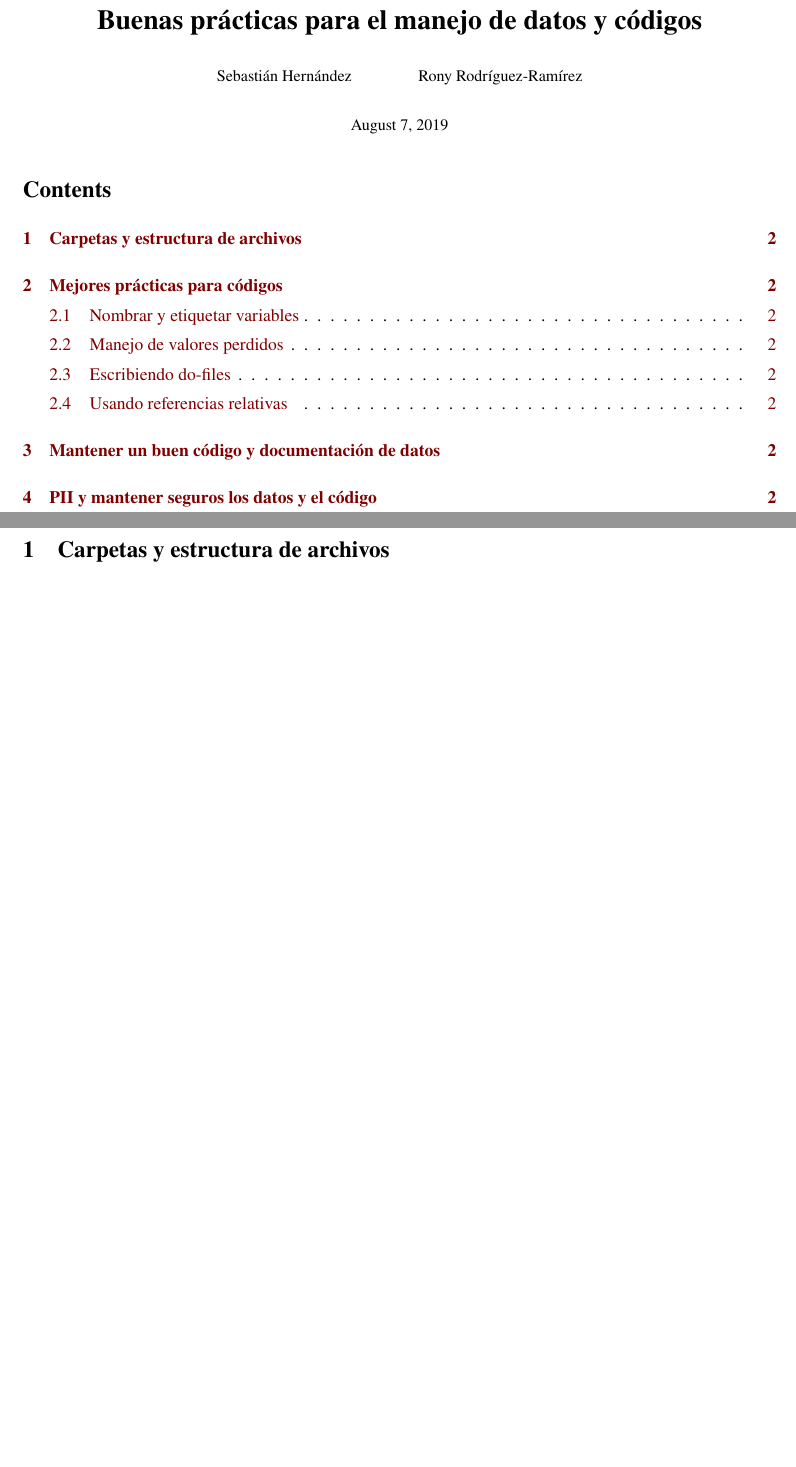
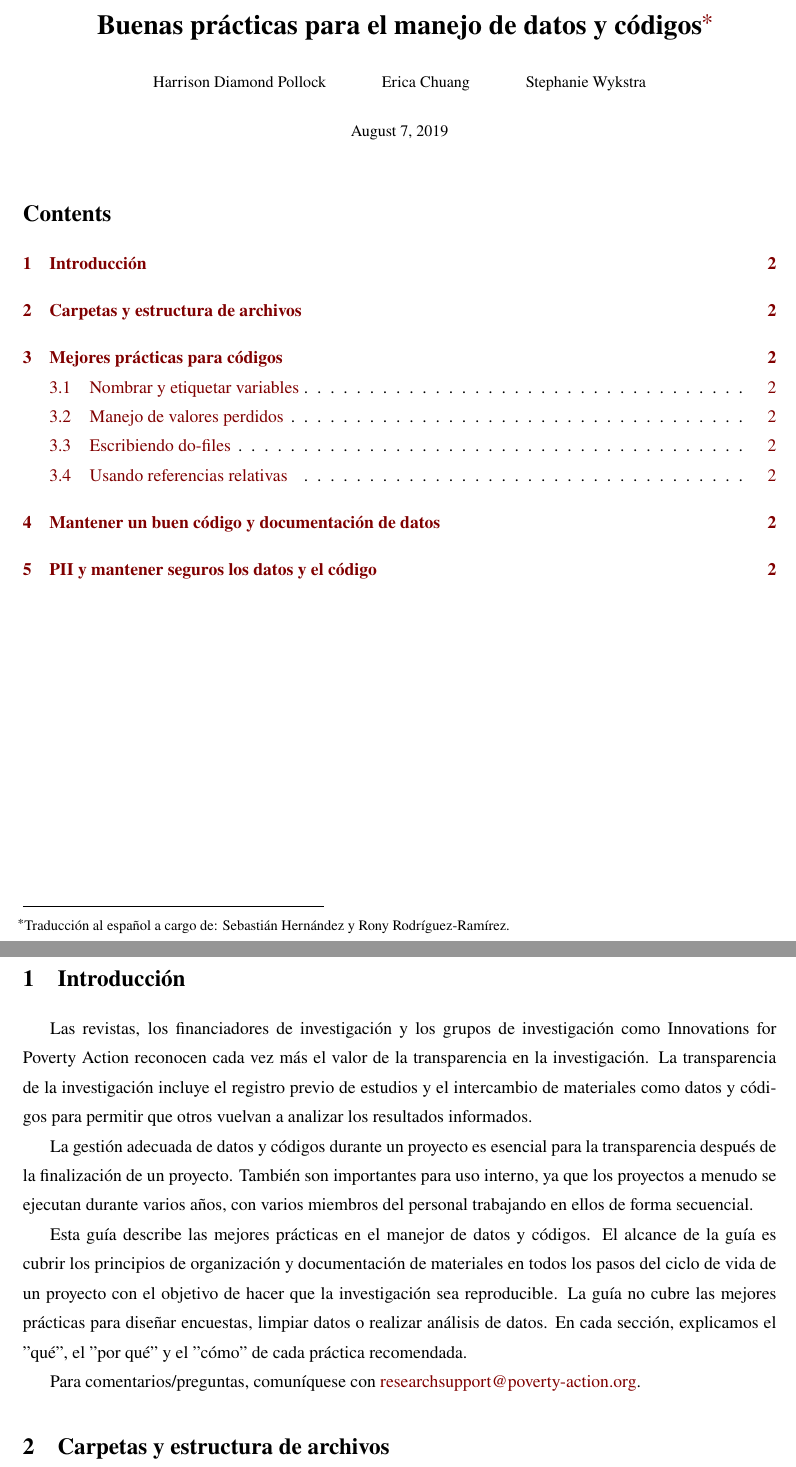
Before and after one commit to RRMaximiliano/practicas-datos-codigos, a LaTeX document (tex/document.tex): two parts of pages 1 and 2 of 2, joined at a grey line, cut at the place of the change, the shorter picture padded with empty space. Compiled offline with XeLaTeX.

Commit message:
updated tex files

```diff
--- a/tex/document.tex
+++ b/tex/document.tex
@@ -2,31 +2,54 @@
 % Full chain: pdflatex -> bibtex -> pdflatex -> pdflatex
 \documentclass[11pt,en]{elegantpaper}
 
-\title{Buenas prácticas para el manejo de datos y códigos}
-\author{Sebastián Hernández \and Rony Rodríguez-Ramírez}
+\title{Investigación reproducible \\ Buenas prácticas para el manejo de datos y códigos\footnote{Traducción al español a cargo de: Sebastián Hernández y Rony Rodríguez-Ramírez.}}
+\author{Harrison Diamond Pollock \and Erica Chuang \and Stephanie Wykstra}
 \date{\today}
 
 
 \begin{document}
-
+%----------------------------------------------------------------------------------------
 \maketitle
 \tableofcontents
+%----------------------------------------------------------------------------------------
+\newpage
+%----------------------------------------------------------------------------------------
+\section{Introducción}
+Las revistas, los financiadores de investigación y los grupos de investigación como Innovations for Poverty Action reconocen cada vez más el valor de la transparencia en la investigación. La transparencia de la investigación incluye el registro previo de estudios y el intercambio de materiales como datos y códigos para permitir que otros vuelvan a analizar los resultados informados.
 
-\newpage
+La gestión adecuada de datos y códigos durante un proyecto es esencial para la transparencia después de la finalización de un proyecto. También son importantes para uso interno, ya que los proyectos a menudo se ejecutan durante varios años, con varios miembros del personal trabajando en ellos de forma secuencial.
+
+Esta guía describe las mejores prácticas en el manejor de datos y códigos. El alcance de la guía es cubrir los principios de organización y documentación de materiales en todos los pasos del ciclo de vida de un proyecto con el objetivo de hacer que la investigación sea reproducible. La guía no cubre las mejores prácticas para diseñar encuestas, limpiar datos o realizar análisis de datos. En cada sección, explicamos el "qué", el "por qué" y el "cómo" de cada práctica recomendada.
+
+Para comentarios/preguntas, comuníquese con \href{mailto:researchsupport@poverty-action.org}{researchsupport@poverty-action.org}.
 %----------------------------------------------------------------------------------------
 \section{Carpetas y estructura de archivos}
 %----------------------------------------------------------------------------------------
+
+%----------------------------------------------------------------------------------------
 \section{Mejores prácticas para códigos}
+%----------------------------------------------------------------------------------------
+
 %----------------------------------------------------------------------------------------
 \subsection{Nombrar y etiquetar variables}
 %----------------------------------------------------------------------------------------
+
+%----------------------------------------------------------------------------------------
 \subsection{Manejo de valores perdidos}
+%----------------------------------------------------------------------------------------
+
 %----------------------------------------------------------------------------------------
 \subsection{Escribiendo do-files}
 %----------------------------------------------------------------------------------------
+
+%----------------------------------------------------------------------------------------
 \subsection{Usando referencias relativas}
 %----------------------------------------------------------------------------------------
+
+%----------------------------------------------------------------------------------------
 \section{Mantener un buen código y documentación de datos}
+%----------------------------------------------------------------------------------------
+
 %----------------------------------------------------------------------------------------
 \section{PII y mantener seguros los datos y el código}
 %----------------------------------------------------------------------------------------
```
Also changed, not shown: tex/document.pdf.
